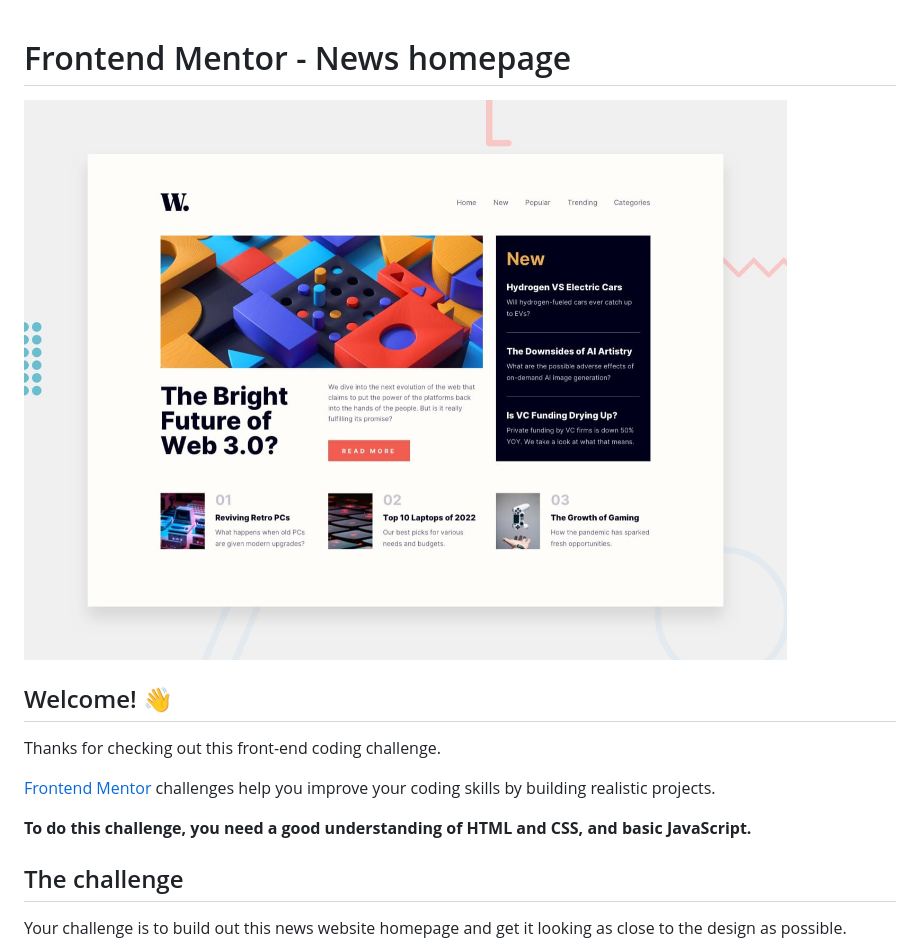
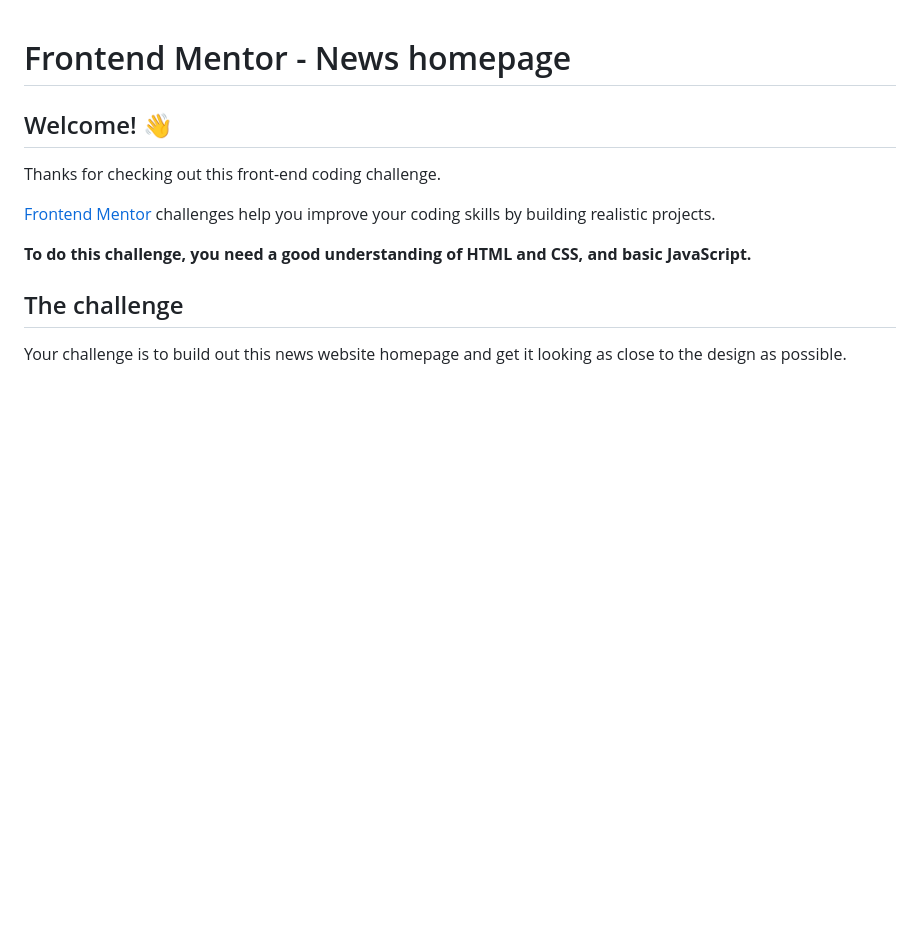
Before and after one commit to daniel-howorth/daniel-howorth.github.io, a Markdown page: README.md, the part around the change. GitHub-like rendering; blank space fills up the shorter version.

Commit message:
removed readme desktop preview

```diff
--- a/README.md
+++ b/README.md
@@ -1,6 +1,4 @@
 # Frontend Mentor - News homepage
-
-![Design preview for the News homepage coding challenge](./design/desktop-preview.jpg)
 
 ## Welcome! 👋
 
```
